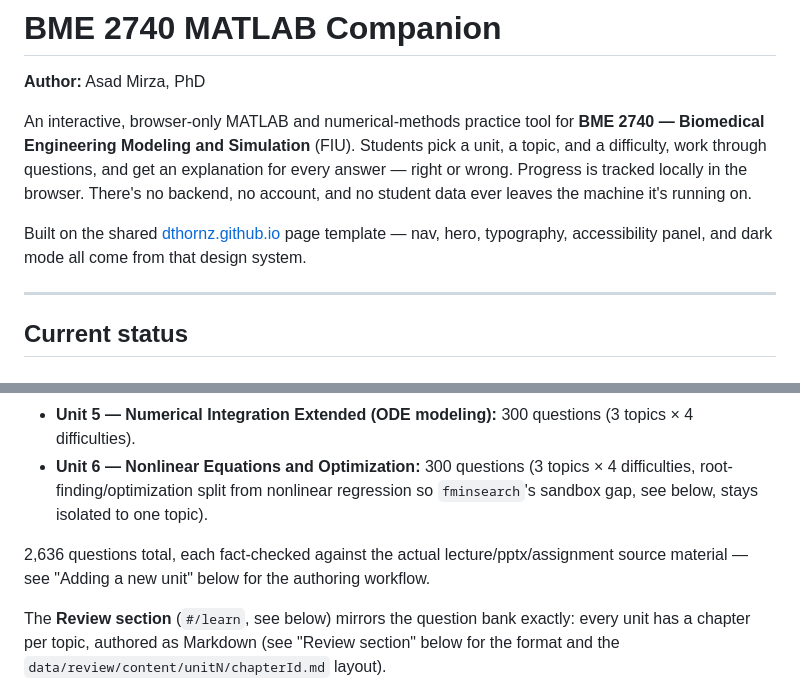
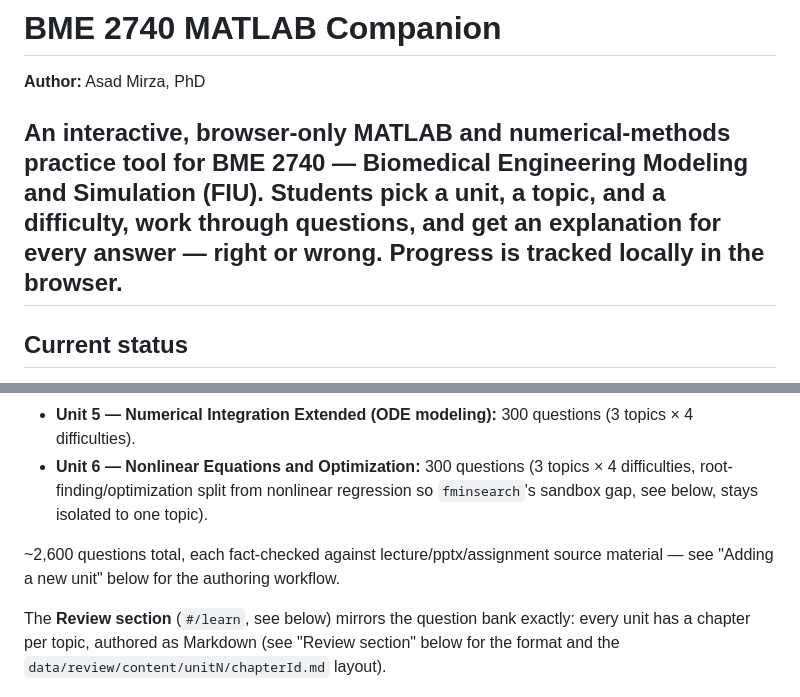
Before and after one commit to DThornz/bme2740-matlab-companion, a Markdown page: README.md, 2 parts joined by grey strips. GitHub-like rendering.

Commit message:
Revise README for clarity and accuracy

```diff
--- a/README.md
+++ b/README.md
@@ -2,10 +2,7 @@
 
 **Author:** Asad Mirza, PhD
 
-An interactive, browser-only MATLAB and numerical-methods practice tool for **BME 2740 — Biomedical Engineering Modeling and Simulation** (FIU). Students pick a unit, a topic, and a difficulty, work through questions, and get an explanation for every answer — right or wrong. Progress is tracked locally in the browser. There's no backend, no account, and no student data ever leaves the machine it's running on.
-
-Built on the shared [dthornz.github.io](https://dthornz.github.io/website-cv-tools/) page template — nav, hero, typography, accessibility panel, and dark mode all come from that design system.
-
+An interactive, browser-only MATLAB and numerical-methods practice tool for **BME 2740 — Biomedical Engineering Modeling and Simulation** (FIU). Students pick a unit, a topic, and a difficulty, work through questions, and get an explanation for every answer — right or wrong. Progress is tracked locally in the browser.
 ---
 
 ## Current status
@@ -20,7 +17,7 @@ The app itself — router, quiz engine, progress tracking, search, MATLAB refere
 - **Unit 5 — Numerical Integration Extended (ODE modeling):** 300 questions (3 topics × 4 difficulties).
 - **Unit 6 — Nonlinear Equations and Optimization:** 300 questions (3 topics × 4 difficulties, root-finding/optimization split from nonlinear regression so `fminsearch`'s sandbox gap, see below, stays isolated to one topic).
 
-2,636 questions total, each fact-checked against the actual lecture/pptx/assignment source material — see "Adding a new unit" below for the authoring workflow.
+~2,600 questions total, each fact-checked against lecture/pptx/assignment source material — see "Adding a new unit" below for the authoring workflow.
 
 The **Review section** (`#/learn`, see below) mirrors the question bank exactly: every unit has a chapter per topic, authored as Markdown (see "Review section" below for the format and the `data/review/content/unitN/chapterId.md` layout).
 
```
